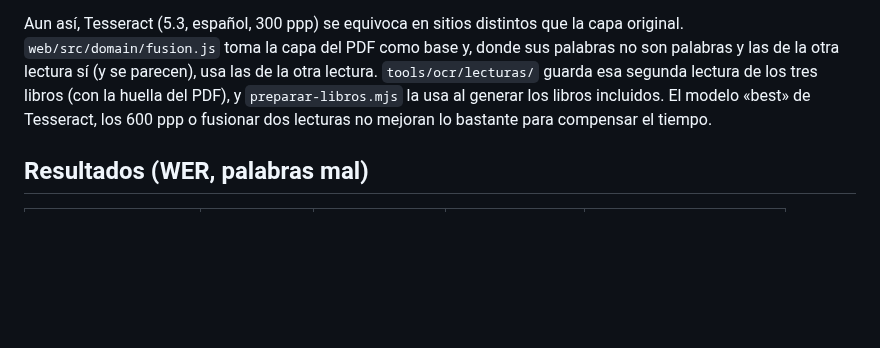
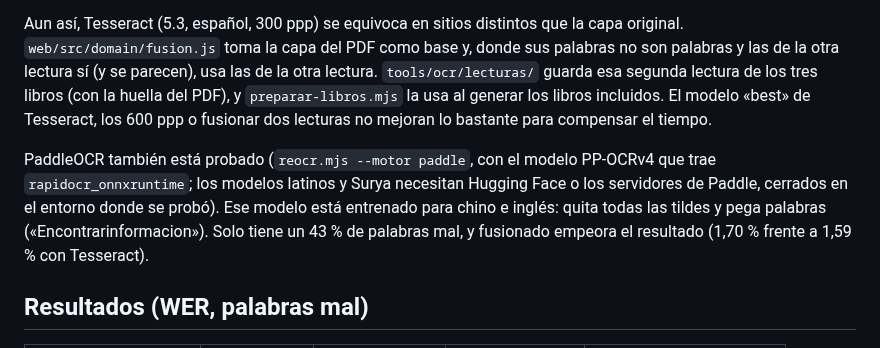
Before and after one commit to AdrianJimenezSantiago/DnD-Grimoire, a Markdown page: tools/ocr/README.md, the part around the change. Drawn GitHub-style; blank space fills up the shorter version.

Commit message:
OCR: resultados de PaddleOCR en la nota
Co-Authored-By: Claude Opus 5.5 <noreply@anthropic.com>
Claude-Session: https://claude.ai/code/session_01HdMS9vtH81oeTmcjGnWRPe

```diff
--- a/tools/ocr/README.md
+++ b/tools/ocr/README.md
@@ -46,6 +46,11 @@ de la otra lectura. `tools/ocr/lecturas/` guarda esa segunda lectura de los tres
 `preparar-libros.mjs` la usa al generar los libros incluidos. El modelo «best» de Tesseract, los 600 ppp o fusionar
 dos lecturas no mejoran lo bastante para compensar el tiempo.
 
+PaddleOCR también está probado (`reocr.mjs --motor paddle`, con el modelo PP-OCRv4 que trae `rapidocr_onnxruntime`; los
+modelos latinos y Surya necesitan Hugging Face o los servidores de Paddle, cerrados en el entorno donde se probó). Ese
+modelo está entrenado para chino e inglés: quita todas las tildes y pega palabras («Encontrarinformacion»). Solo tiene un
+43 % de palabras mal, y fusionado empeora el resultado (1,70 % frente a 1,59 % con Tesseract).
+
 ## Resultados (WER, palabras mal)
 
 | | PDF tal cual | Tesseract solo | PDF + corrector | PDF + corrector + fusión |
```
